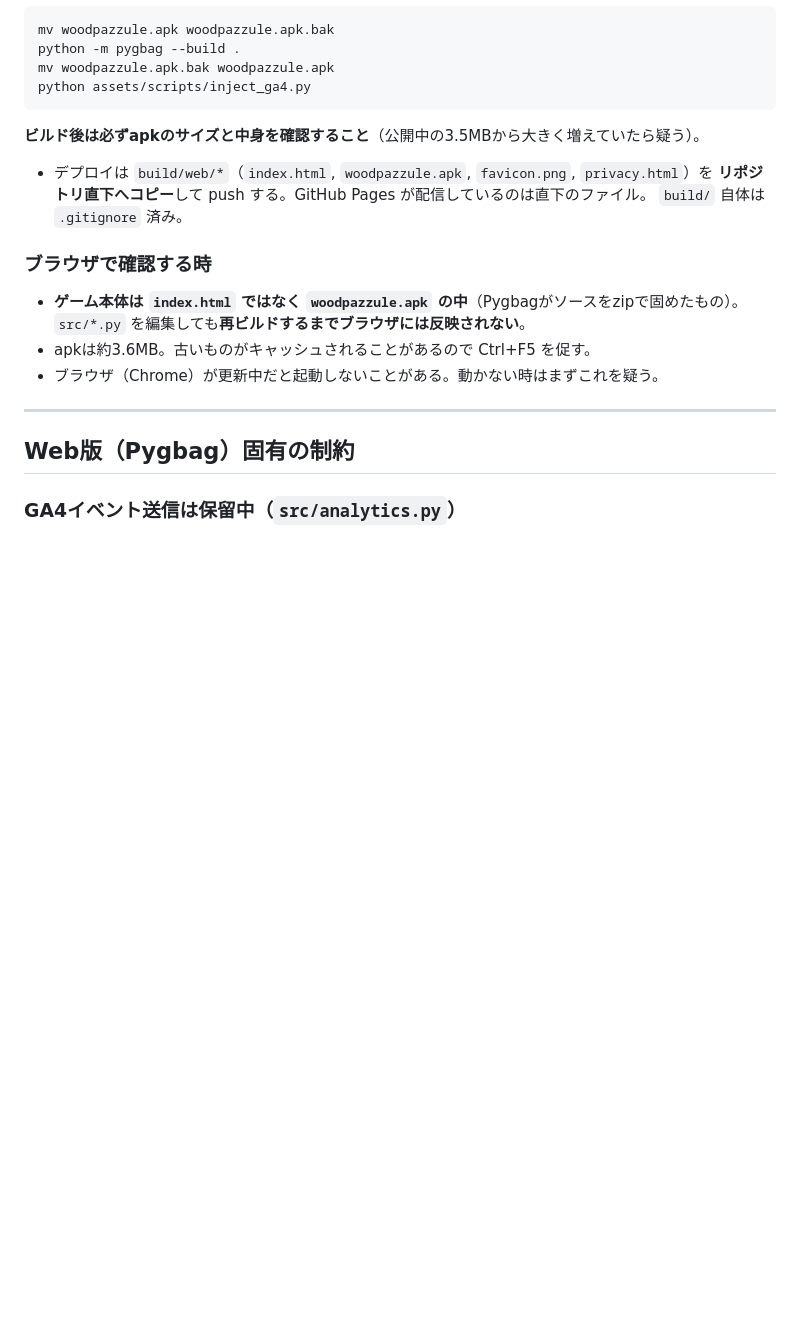
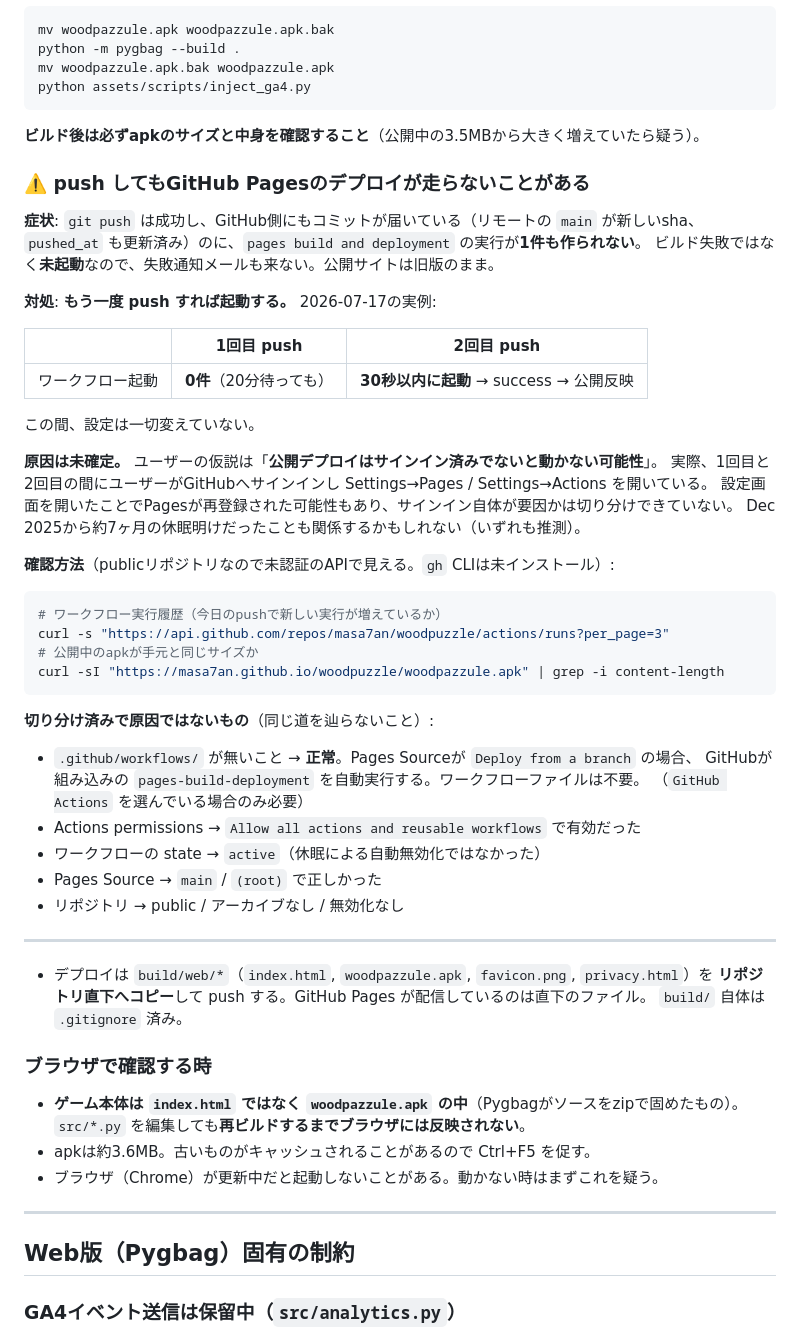
Before and after one commit to masa7an/woodpuzzle, a Markdown page: CLAUDE.md, the part around one of its changes. Rendered like a GitHub page; blank space fills up the shorter version.

Commit message:
Record what the ver 1.1 deploy taught us
The first push landed on GitHub (remote main moved, pushed_at updated)
but produced no pages build and deployment run at all for 20 minutes.
Not a failed build - an unstarted one, which is why no failure mail
arrived either. A second push, with no settings changed in between,
started a run within 30 seconds and published fine.

Cause unconfirmed. The user's hypothesis is that deployment needs them
to be signed in; between the two pushes they did sign in and open
Settings > Pages and Settings > Actions, so opening those pages may have
re-registered Pages instead. Recorded as a hypothesis with the actual
timeline next to it, so it can be re-judged rather than trusted. The
workaround is known and reliable: push again.

Also recorded so nobody re-walks the dead ends: a missing
.github/workflows is correct for a Deploy-from-a-branch site (GitHub
runs the built-in pages-build-deployment), and Actions permissions, the
workflow state, the Pages source and the repo visibility were all
already fine.

Add a post-deploy checklist. Pushing is not deploying here, so verifying
the live artifacts is now a step of its own, including the version in
the tab title - the only thing that lets a human tell builds apart.

Co-Authored-By: Claude Fable 5 <noreply@anthropic.com>

````diff
--- a/CLAUDE.md
+++ b/CLAUDE.md
@@ -61,6 +61,46 @@ python assets/scripts/inject_ga4.py
 ```
 
 **ビルド後は必ずapkのサイズと中身を確認すること**（公開中の3.5MBから大きく増えていたら疑う）。
+
+### ⚠️ push してもGitHub Pagesのデプロイが走らないことがある
+
+**症状**: `git push` は成功し、GitHub側にもコミットが届いている（リモートの `main` が新しいsha、
+`pushed_at` も更新済み）のに、`pages build and deployment` の実行が**1件も作られない**。
+ビルド失敗ではなく**未起動**なので、失敗通知メールも来ない。公開サイトは旧版のまま。
+
+**対処**: **もう一度 push すれば起動する。** 2026-07-17の実例:
+
+| | 1回目 push | 2回目 push |
+|---|---|---|
+| ワークフロー起動 | **0件**（20分待っても） | **30秒以内に起動** → success → 公開反映 |
+
+この間、設定は一切変えていない。
+
+**原因は未確定。** ユーザーの仮説は「**公開デプロイはサインイン済みでないと動かない可能性**」。
+実際、1回目と2回目の間にユーザーがGitHubへサインインし Settings→Pages / Settings→Actions を開いている。
+設定画面を開いたことでPagesが再登録された可能性もあり、サインイン自体が要因かは切り分けできていない。
+Dec 2025から約7ヶ月の休眠明けだったことも関係するかもしれない（いずれも推測）。
+
+**確認方法**（publicリポジトリなので未認証のAPIで見える。`gh` CLIは未インストール）:
+
+```bash
+# ワークフロー実行履歴（今日のpushで新しい実行が増えているか）
+curl -s "https://api.github.com/repos/masa7an/woodpuzzle/actions/runs?per_page=3"
+# 公開中のapkが手元と同じサイズか
+curl -sI "https://masa7an.github.io/woodpuzzle/woodpazzule.apk" | grep -i content-length
+```
+
+**切り分け済みで原因ではないもの**（同じ道を辿らないこと）:
+
+- `.github/workflows/` が無いこと → **正常**。Pages Sourceが `Deploy from a branch` の場合、
+  GitHubが組み込みの `pages-build-deployment` を自動実行する。ワークフローファイルは不要。
+  （`GitHub Actions` を選んでいる場合のみ必要）
+- Actions permissions → `Allow all actions and reusable workflows` で有効だった
+- ワークフローの state → `active`（休眠による自動無効化ではなかった）
+- Pages Source → `main` / `(root)` で正しかった
+- リポジトリ → public / アーカイブなし / 無効化なし
+
+---
 
 - デプロイは `build/web/*`（`index.html`, `woodpazzule.apk`, `favicon.png`, `privacy.html`）を
   **リポジトリ直下へコピー**して push する。GitHub Pages が配信しているのは直下のファイル。
````
Also changed, not shown: other parts of CLAUDE.md (+17 -1 lines), ROADMAP.md (+1 -1 lines).
